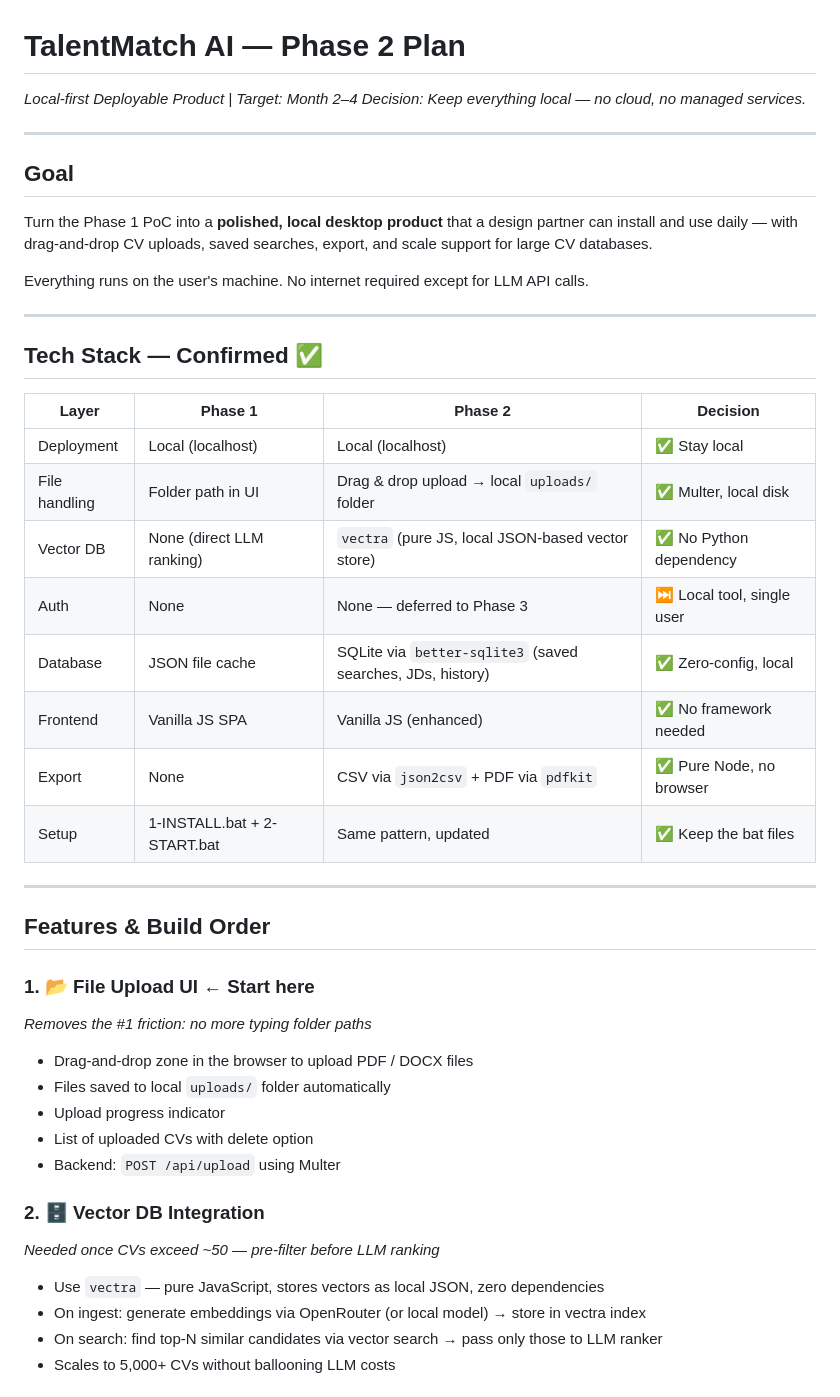
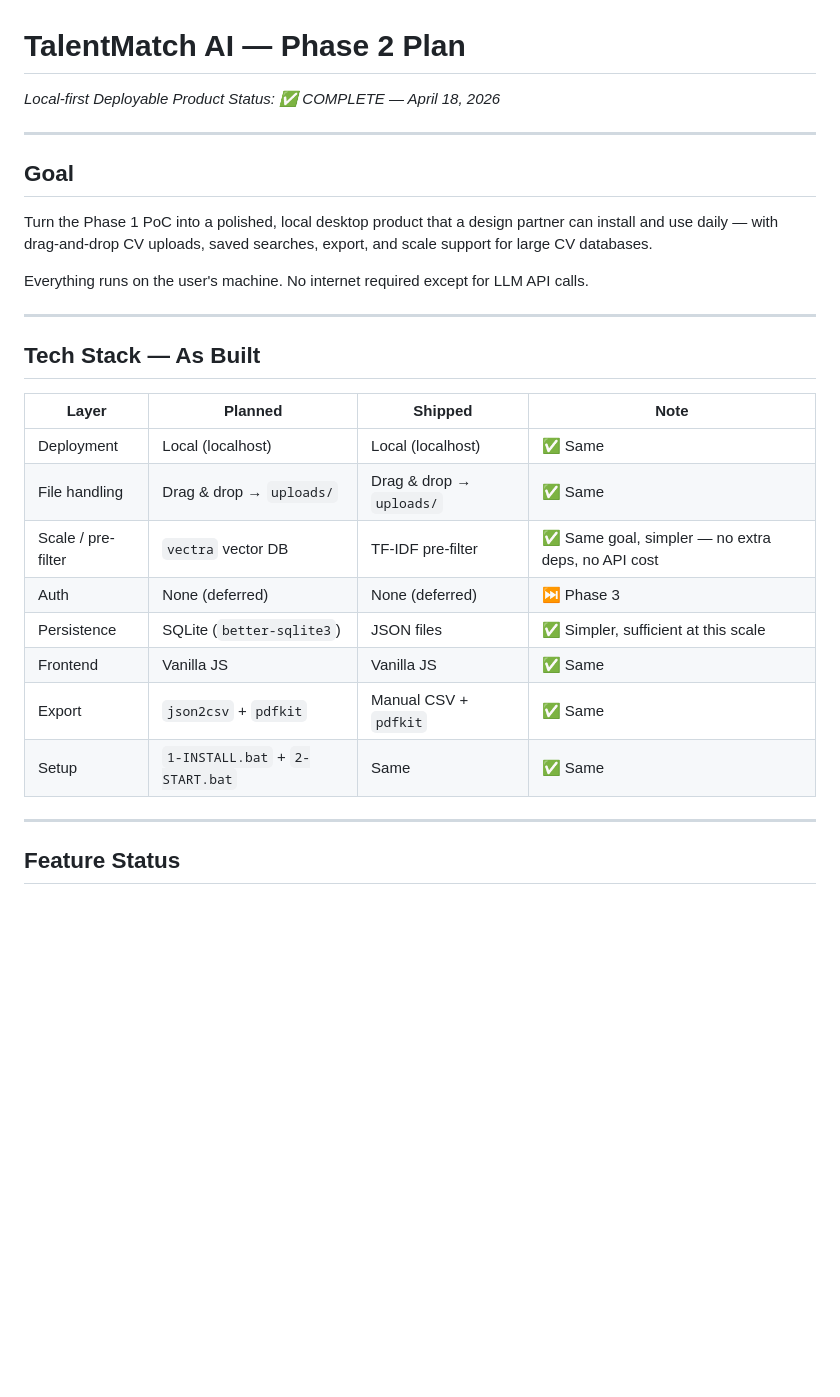
Before and after one commit to ankitg296-sys/JaGcode, a Markdown page: Phase 2/phase2-plan.md, the part around one of its changes. Rendered like a GitHub page; blank space fills up the shorter version.

```diff
--- a/Phase 2/phase2-plan.md
+++ b/Phase 2/phase2-plan.md
@@ -1,45 +1,30 @@
 # TalentMatch AI — Phase 2 Plan
-*Local-first Deployable Product | Target: Month 2–4*
-*Decision: Keep everything local — no cloud, no managed services.*
+*Local-first Deployable Product*
+*Status: ✅ COMPLETE — April 18, 2026*
 
 ---
 
 ## Goal
-Turn the Phase 1 PoC into a **polished, local desktop product** that a design partner can install and use daily — with drag-and-drop CV uploads, saved searches, export, and scale support for large CV databases.
+Turn the Phase 1 PoC into a polished, local desktop product that a design partner can install and use daily — with drag-and-drop CV uploads, saved searches, export, and scale support for large CV databases.
 
 Everything runs on the user's machine. No internet required except for LLM API calls.
 
 ---
 
-## Tech Stack — Confirmed ✅
+## Tech Stack — As Built
 
-| Layer | Phase 1 | Phase 2 | Decision |
+| Layer | Planned | Shipped | Note |
 |---|---|---|---|
-| Deployment | Local (localhost) | Local (localhost) | ✅ Stay local |
-| File handling | Folder path in UI | Drag & drop upload → local `uploads/` folder | ✅ Multer, local disk |
-| Vector DB | None (direct LLM ranking) | `vectra` (pure JS, local JSON-based vector store) | ✅ No Python dependency |
-| Auth | None | None — deferred to Phase 3 | ⏭️ Local tool, single user |
-| Database | JSON file cache | SQLite via `better-sqlite3` (saved searches, JDs, history) | ✅ Zero-config, local |
-| Frontend | Vanilla JS SPA | Vanilla JS (enhanced) | ✅ No framework needed |
-| Export | None | CSV via `json2csv` + PDF via `pdfkit` | ✅ Pure Node, no browser |
-| Setup | 1-INSTALL.bat + 2-START.bat | Same pattern, updated | ✅ Keep the bat files |
+| Deployment | Local (localhost) | Local (localhost) | ✅ Same |
+| File handling | Drag & drop → `uploads/` | Drag & drop → `uploads/` | ✅ Same |
+| Scale / pre-filter | `vectra` vector DB | TF-IDF pre-filter | ✅ Same goal, simpler — no extra deps, no API cost |
+| Auth | None (deferred) | None (deferred) | ⏭️ Phase 3 |
+| Persistence | SQLite (`better-sqlite3`) | JSON files | ✅ Simpler, sufficient at this scale |
+| Frontend | Vanilla JS | Vanilla JS | ✅ Same |
+| Export | `json2csv` + `pdfkit` | Manual CSV + `pdfkit` | ✅ Same |
+| Setup | `1-INSTALL.bat` + `2-START.bat` | Same | ✅ Same |
 
 ---
 
-## Features & Build Order
+## Feature Status
 
-### 1. 📂 File Upload UI ← Start here
-*Removes the #1 friction: no more typing folder paths*
-- Drag-and-drop zone in the browser to upload PDF / DOCX files
-- Files saved to local `uploads/` folder automatically
-- Upload progress indicator
-- List of uploaded CVs with delete option
-- Backend: `POST /api/upload` using Multer
-
-### 2. 🗄️ Vector DB Integration
-*Needed once CVs exceed ~50 — pre-filter before LLM ranking*
-- Use `vectra` — pure JavaScript, stores vectors as local JSON, zero dependencies
-- On ingest: generate embeddings via OpenRouter (or local model) → store in vectra index
-- On search: find top-N similar candidates via vector search → pass only those to LLM ranker
-- Scales to 5,000+ CVs without ballooning LLM costs
-
```
Also changed, not shown: other parts of Phase 2/phase2-plan.md (+35 -53 lines), progress.md (+3 -0 lines).
